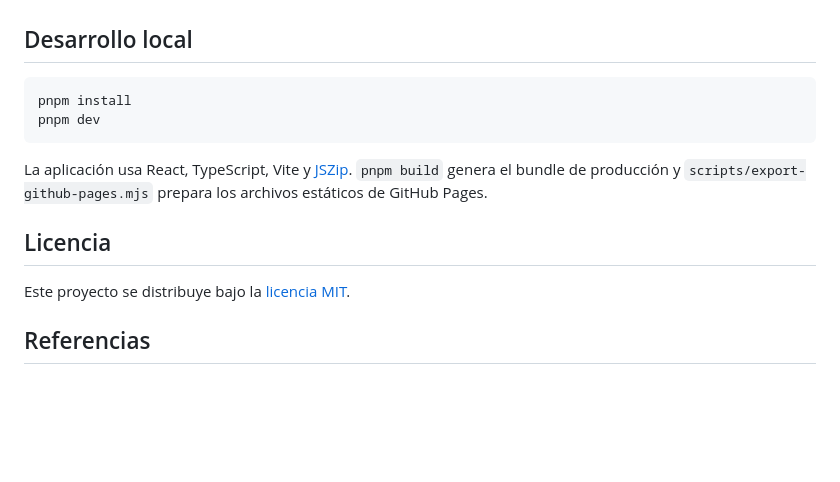
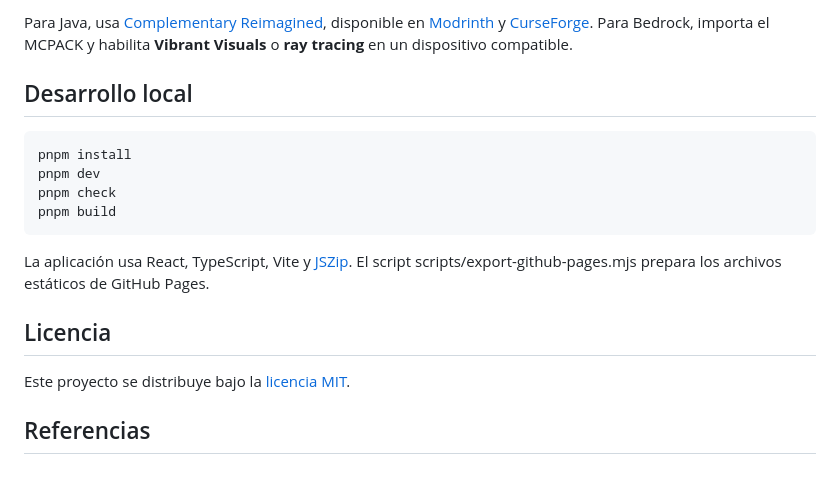
Before and after one commit to Dubicrack-YT/labpbr-generator, a Markdown page: README.md, the part around one of its changes. Drawn GitHub-style; blank space fills up the shorter version.

````diff
--- a/README.md
+++ b/README.md
@@ -74,22 +52,20 @@ Canvas 2D y compresión ZIP se ejecutan directamente en tu navegador. Ninguna te
 
+Para Java, usa [Complementary Reimagined][5], disponible en [Modrinth][5] y [CurseForge][6]. Para Bedrock, importa el MCPACK y habilita **Vibrant Visuals** o **ray tracing** en un dispositivo compatible.
 
 ## Desarrollo local
 
-
-```bash
+~~~bash
 pnpm install
 pnpm dev
-```
+pnpm check
+pnpm build
+~~~
 
-
-La aplicación usa React, TypeScript, Vite y [JSZip](https://github.com/Stuk/jszip). `pnpm build` genera el bundle de producción y `scripts/export-github-pages.mjs` prepara los archivos estáticos de GitHub Pages.
-
+La aplicación usa React, TypeScript, Vite y [JSZip](https://github.com/Stuk/jszip). El script scripts/export-github-pages.mjs prepara los archivos estáticos de GitHub Pages.
 
 ## Licencia
 
-
 Este proyecto se distribuye bajo la [licencia MIT](LICENSE).
-
 
 ## Referencias
 
````
Also changed, not shown: other parts of README.md (+34 -52 lines).
